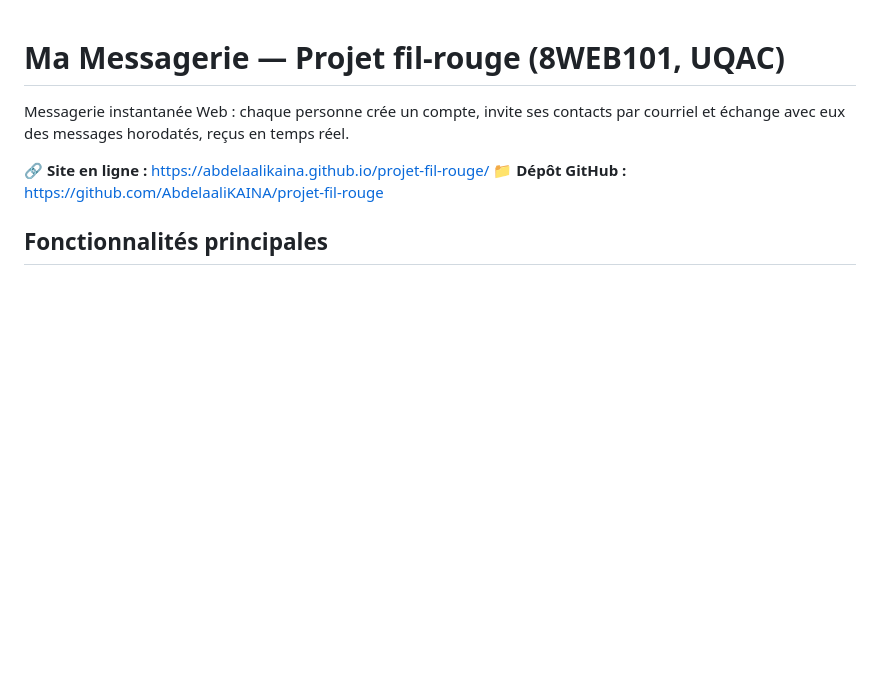
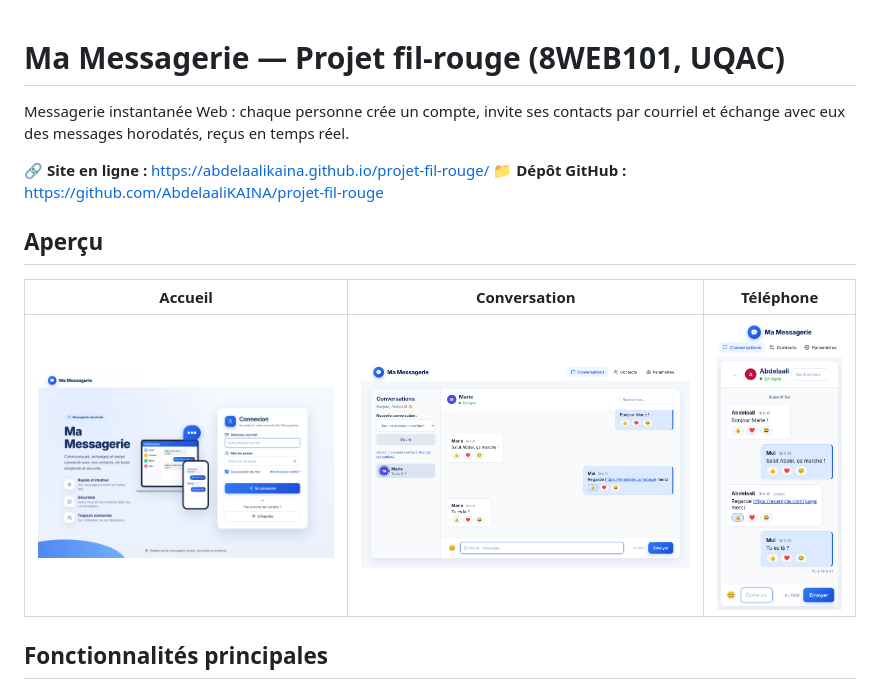
Before and after one commit to AbdelaaliKAINA/projet-fil-rouge, a Markdown page: README.md, the part around the change. Drawn GitHub-style; blank space fills up the shorter version.

Commit message:
README : section Aperçu avec les captures d'écran

```diff
--- a/README.md
+++ b/README.md
@@ -6,6 +6,12 @@ reçus en temps réel.
 
 🔗 **Site en ligne :** https://abdelaalikaina.github.io/projet-fil-rouge/
 📁 **Dépôt GitHub :** https://github.com/AbdelaaliKAINA/projet-fil-rouge
+
+## Aperçu
+
+| Accueil | Conversation | Téléphone |
+|---|---|---|
+| ![Page d'accueil](docs/captures/accueil.png) | ![Conversation](docs/captures/conversation.png) | ![Version téléphone](docs/captures/telephone.png) |
 
 ## Fonctionnalités principales
 
```
